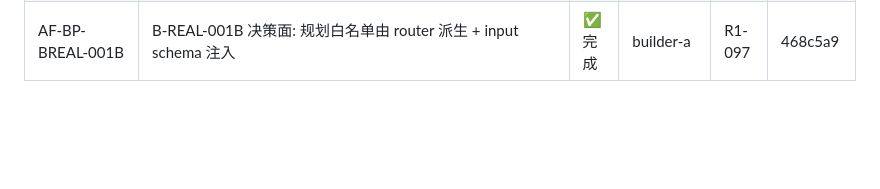
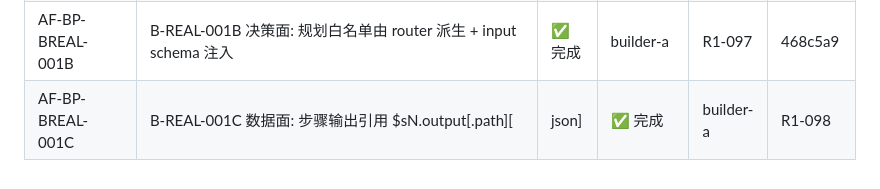
Before and after one commit to jsshwqz/forge, a Markdown page: PROGRESS.md, the part around the change. Rendered like a GitHub page; blank space fills up the shorter version.

```diff
--- a/PROGRESS.md
+++ b/PROGRESS.md
@@ -115,3 +115,4 @@
 | A-TOOL-002 | B-01补齐: regex_match/sanitize/session_report/skill_report | ✅ 完成 | executor | - | 190260a |
 | AF-BP-BREAL-001A | B-REAL-001A 装配面: 内置工具按白名单接入编排 router | ✅ 完成 | builder-a | R1-096 | a620c9e |
 | AF-BP-BREAL-001B | B-REAL-001B 决策面: 规划白名单由 router 派生 + input schema 注入 | ✅ 完成 | builder-a | R1-097 | 468c5a9 |
+| AF-BP-BREAL-001C | B-REAL-001C 数据面: 步骤输出引用 $sN.output[.path][|json] | ✅ 完成 | builder-a | R1-098 | 14dffcb |
```
Also changed, not shown: WORKLOG.md (+7 -0 lines).
